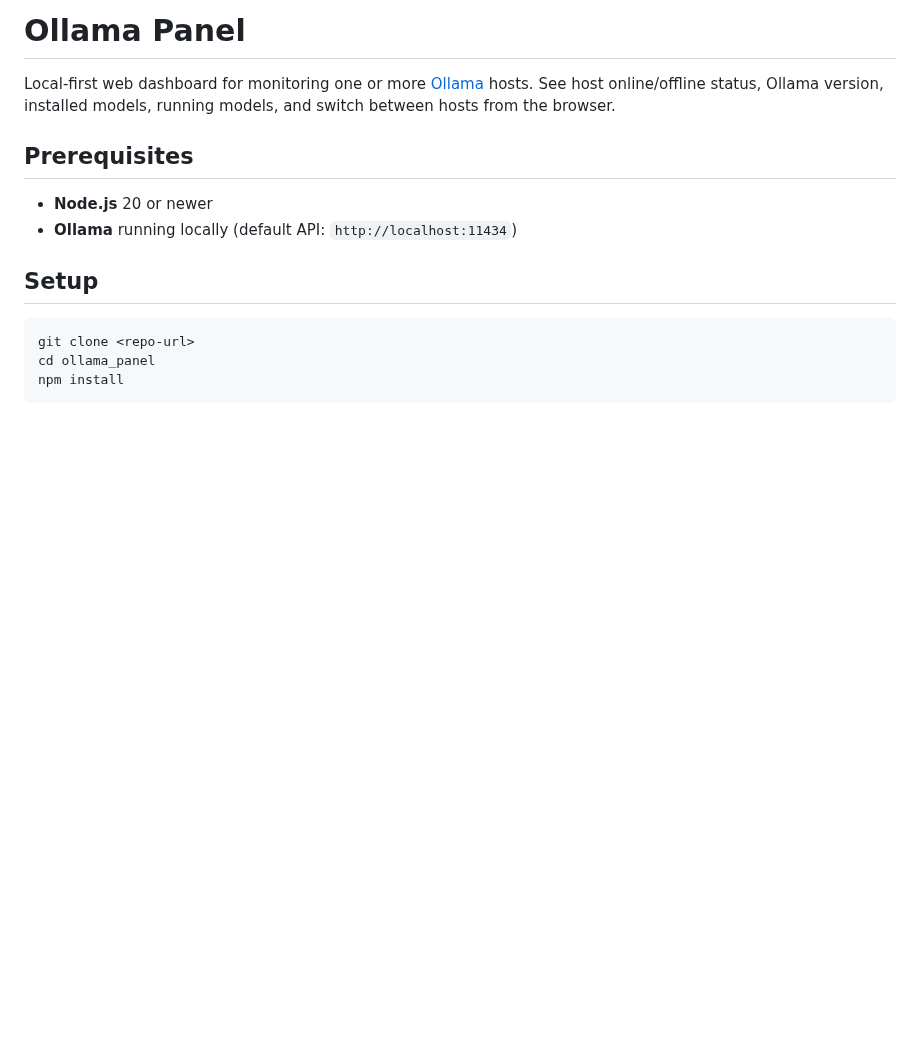
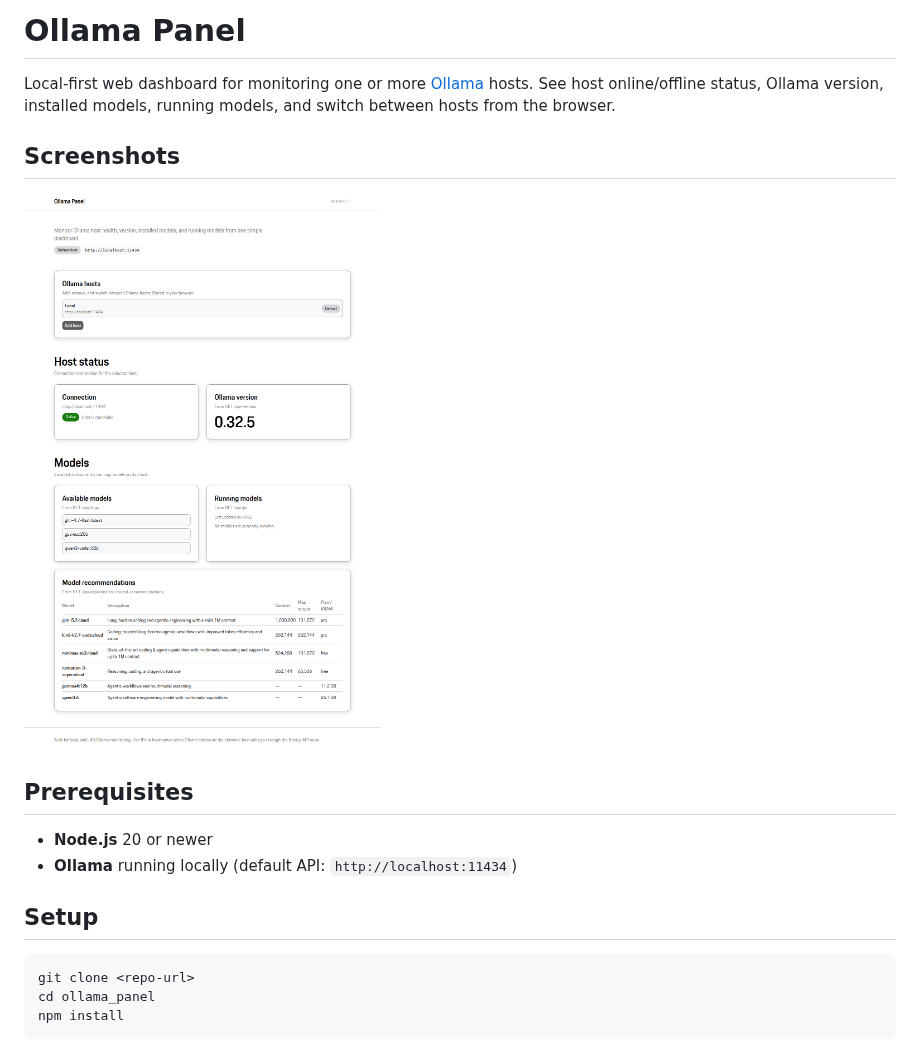
Before and after one commit to Sergio2k75/P_Ollama, a Markdown page: README.md, the part around the change. GitHub-like rendering; pictures changed too: docs/screenshots/overview.png (added); blank space fills up the shorter version.

```diff
--- a/README.md
+++ b/README.md
@@ -1,6 +1,10 @@
 # Ollama Panel
 
 Local-first web dashboard for monitoring one or more [Ollama](https://ollama.com) hosts. See host online/offline status, Ollama version, installed models, running models, and switch between hosts from the browser.
+
+## Screenshots
+
+![Ollama Panel overview](docs/screenshots/overview.png)
 
 ## Prerequisites
 
```
Also changed, not shown: 1 other file.
